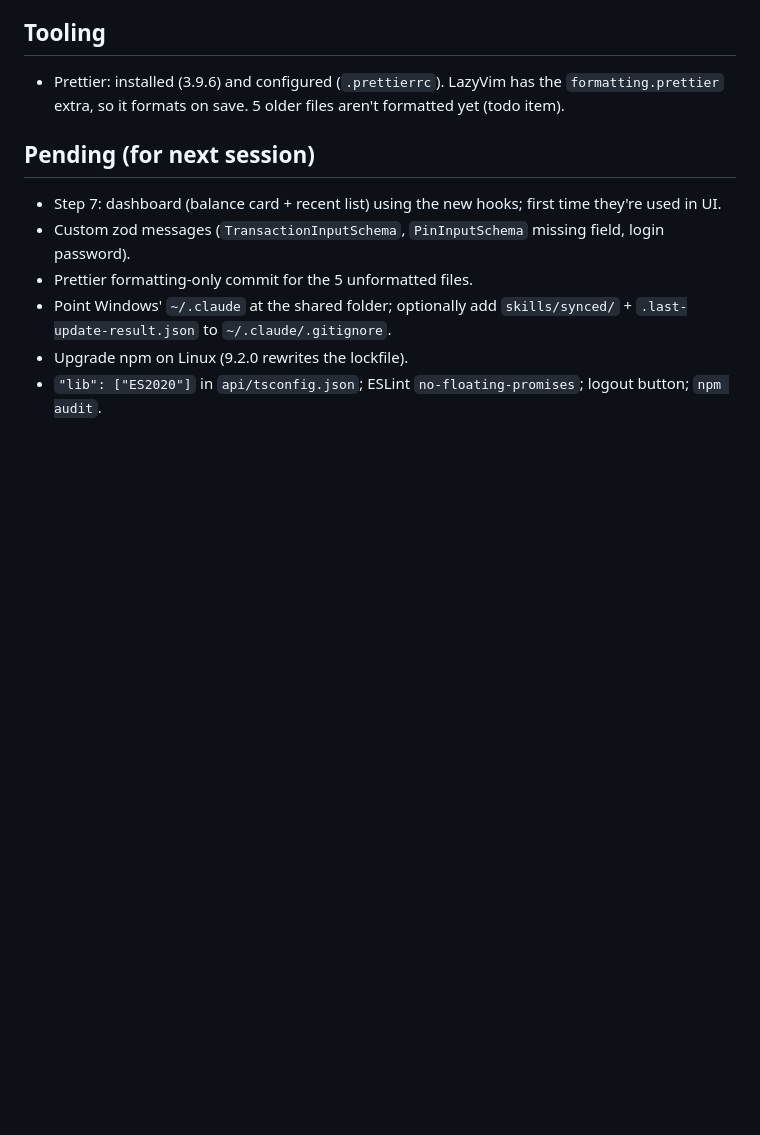
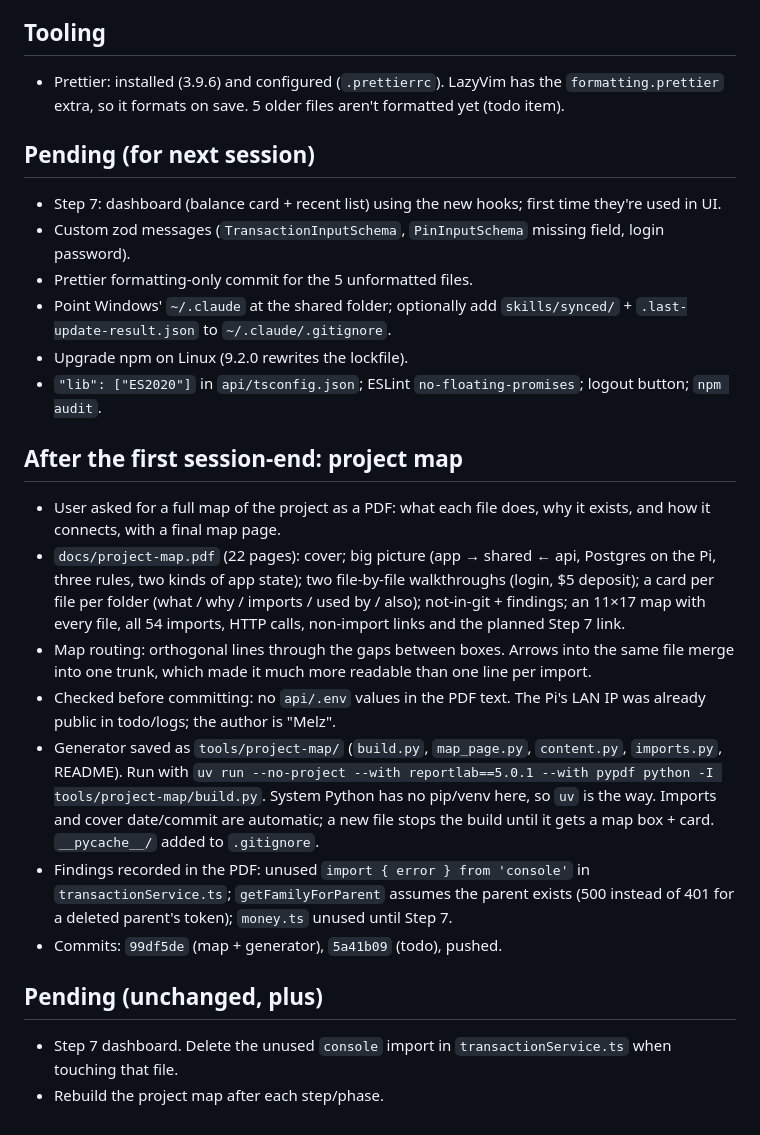
Before and after one commit to Melz8bit/digital-bank, a Markdown page: .claude/session-logs/2026-10-14.md, the part around the change. GitHub-like rendering; blank space fills up the shorter version.

Commit message:
docs: session log for the project map work
Co-Authored-By: Claude Opus 5.5 <noreply@anthropic.com>

```diff
--- a/.claude/session-logs/2026-10-14.md
+++ b/.claude/session-logs/2026-10-14.md
@@ -39,3 +39,16 @@ Session on the Linux machine.
 - Point Windows' `~/.claude` at the shared folder; optionally add `skills/synced/` + `.last-update-result.json` to `~/.claude/.gitignore`.
 - Upgrade npm on Linux (9.2.0 rewrites the lockfile).
 - `"lib": ["ES2020"]` in `api/tsconfig.json`; ESLint `no-floating-promises`; logout button; `npm audit`.
+
+## After the first session-end: project map
+- User asked for a full map of the project as a PDF: what each file does, why it exists, and how it connects, with a final map page.
+- `docs/project-map.pdf` (22 pages): cover; big picture (app → shared ← api, Postgres on the Pi, three rules, two kinds of app state); two file-by-file walkthroughs (login, $5 deposit); a card per file per folder (what / why / imports / used by / also); not-in-git + findings; an 11×17 map with every file, all 54 imports, HTTP calls, non-import links and the planned Step 7 link.
+- Map routing: orthogonal lines through the gaps between boxes. Arrows into the same file merge into one trunk, which made it much more readable than one line per import.
+- Checked before committing: no `api/.env` values in the PDF text. The Pi's LAN IP was already public in todo/logs; the author is "Melz".
+- Generator saved as `tools/project-map/` (`build.py`, `map_page.py`, `content.py`, `imports.py`, README). Run with `uv run --no-project --with reportlab==5.0.1 --with pypdf python -I tools/project-map/build.py`. System Python has no pip/venv here, so `uv` is the way. Imports and cover date/commit are automatic; a new file stops the build until it gets a map box + card. `__pycache__/` added to `.gitignore`.
+- Findings recorded in the PDF: unused `import { error } from 'console'` in `transactionService.ts`; `getFamilyForParent` assumes the parent exists (500 instead of 401 for a deleted parent's token); `money.ts` unused until Step 7.
+- Commits: `99df5de` (map + generator), `5a41b09` (todo), pushed.
+
+## Pending (unchanged, plus)
+- Step 7 dashboard. Delete the unused `console` import in `transactionService.ts` when touching that file.
+- Rebuild the project map after each step/phase.
```
